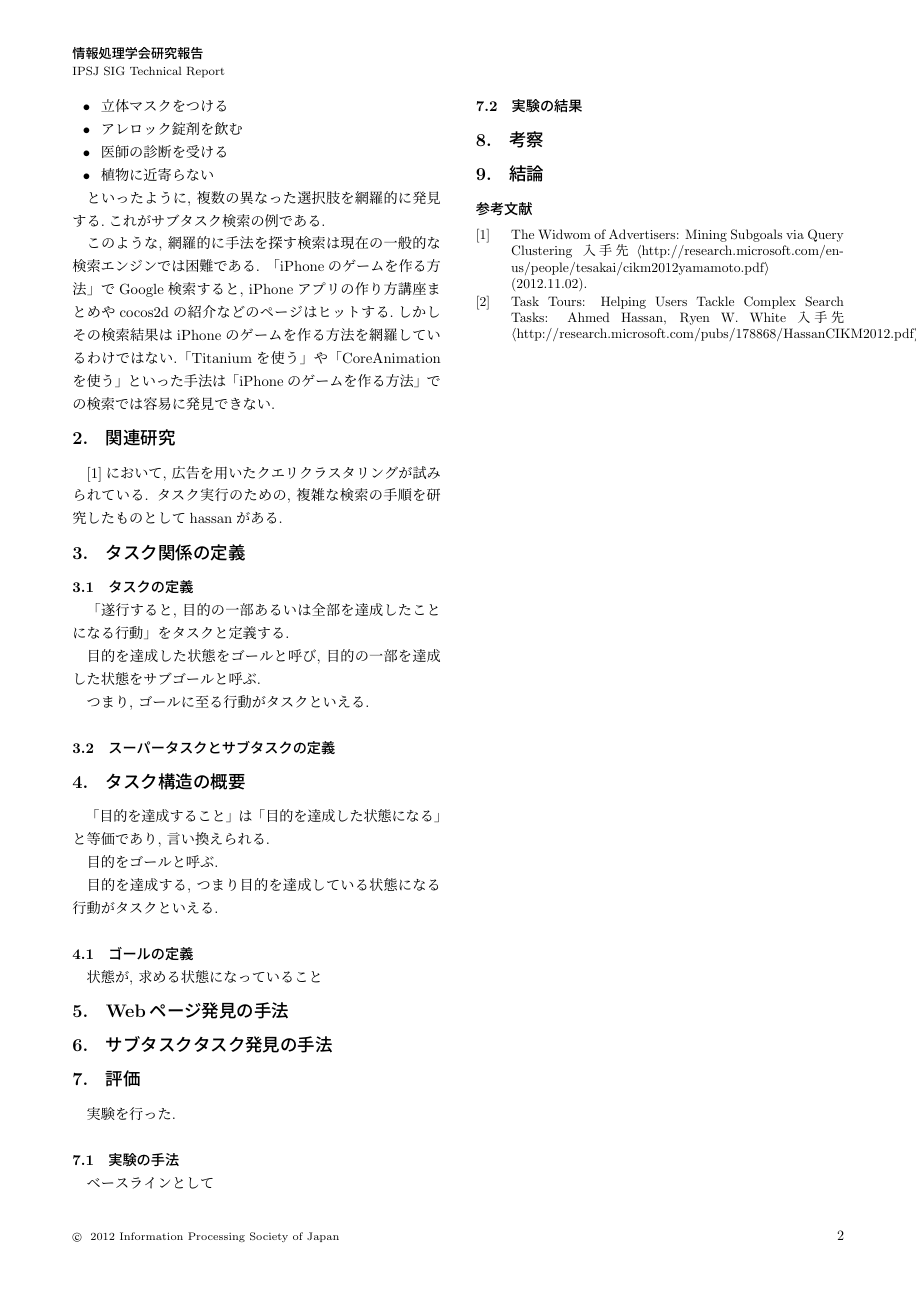
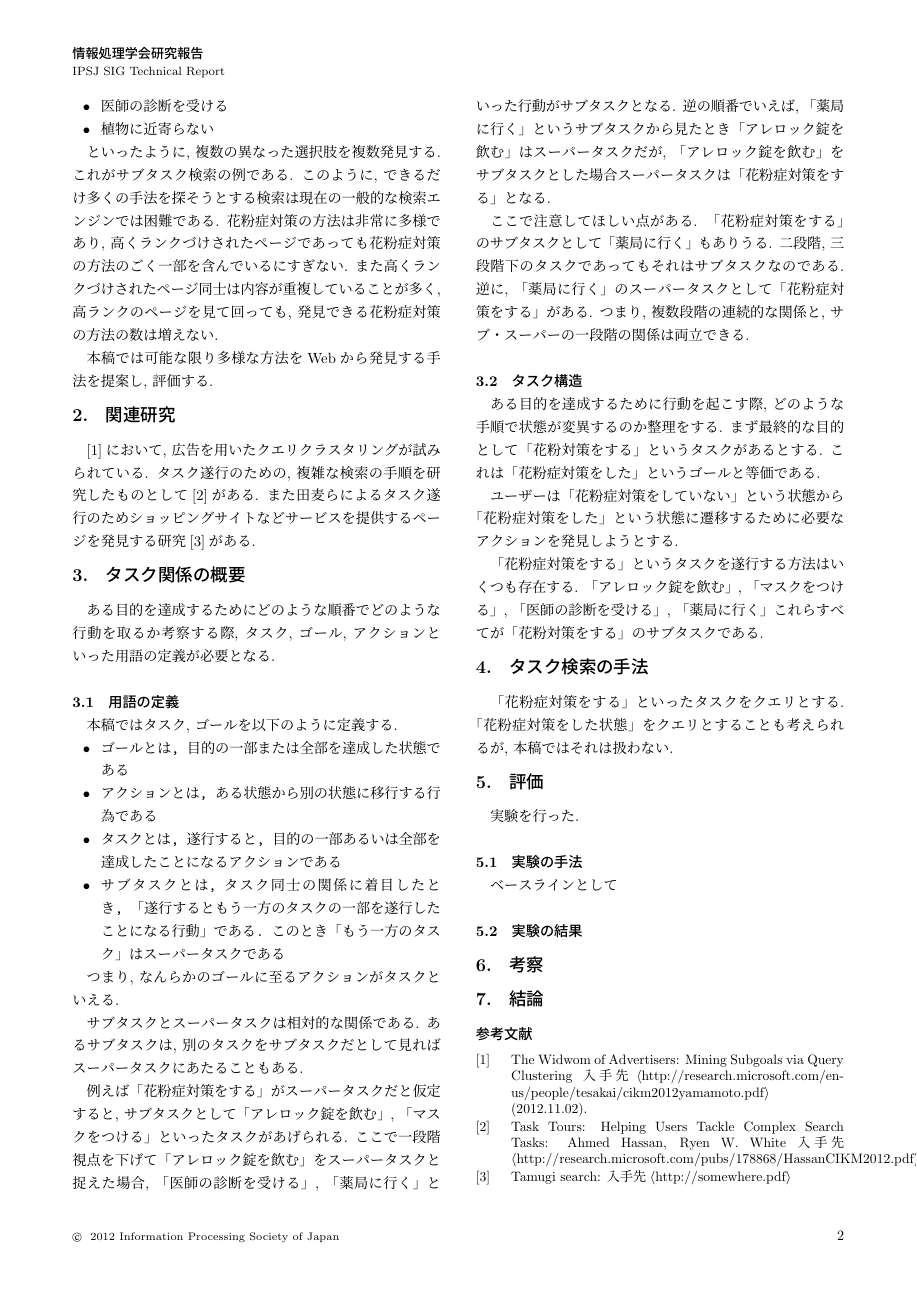
Before and after one commit to katryo/dbs_157, a LaTeX document (my_paper.tex): page 2 of 2. Compiled offline with pLaTeX and dvipdfmx; a LaTeX package or settings file that is missing is left out.

Commit message:
タスクの用語の定義を書いた

```diff
--- a/my_paper.tex
+++ b/my_paper.tex
@@ -91,70 +87,73 @@ Google
 \end{itemize}
 
 
-といったように, 複数の異なった選択肢を網羅的に発見する.これがサブタスク検索の例である.
+といったように, 複数の異なった選択肢を複数発見する.これがサブタスク検索の例である. このように, できるだけ多くの手法を探そうとする検索は現在の一般的な検索エンジンでは困難である. 花粉症対策の方法は非常に多様であり, 高くランクづけされたページであっても花粉症対策の方法のごく一部を含んでいるにすぎない. また高くランクづけされたページ同士は内容が重複していることが多く, 高ランクのページを見て回っても, 発見できる花粉症対策の方法の数は増えない.
 
-このような, 網羅的に手法を探す検索は現在の一般的な検索エンジンでは困難である.
-「iPhoneのゲームを作る方法」でGoogle検索すると, iPhoneアプリの作り方講座まとめやcocos2dの紹介などのページはヒットする.しかしその検索結果はiPhoneのゲームを作る方法を網羅しているわけではない.「Titaniumを使う」や「CoreAnimationを使う」といった手法は「iPhoneのゲームを作る方法」での検索では容易に発見できない.
+本稿では可能な限り多様な方法をWebから発見する手法を提案し, 評価する.
+
 
 %2
 \section{関連研究}
 
-\cite{yamatake}において, 広告を用いたクエリクラスタリングが試みられている. タスク実行のための, 複雑な検索の手順を研究したものとして{hassan}がある.
+\cite{yamatake}において, 広告を用いたクエリクラスタリングが試みられている. タスク遂行のための, 複雑な検索の手順を研究したものとして\cite{hassan}がある. また田麦らによるタスク遂行のためショッピングサイトなどサービスを提供するページを発見する研究\cite{tamugi}がある.
+
+%3
+\section{タスク関係の概要}
+ある目的を達成するためにどのような順番でどのような行動を取るか考察する際, タスク, ゴール, アクションといった用語の定義が必要となる.
 
 
-%3
-\section{タスク関係の定義}
+%3.1
+\subsection{用語の定義}
 
-%3.1
-\subsection{タスクの定義}
+本稿ではタスク, ゴールを以下のように定義する.
 
-「遂行すると, 目的の一部あるいは全部を達成したことになる行動」をタスクと定義する.
+\begin{itemize}
+\item \|ゴールとは, 目的の一部または全部を達成した状態である|
+\item \|アクションとは, ある状態から別の状態に移行する行為である|
+\item \|タスクとは, 遂行すると, 目的の一部あるいは全部を達成したことになるアクションである|
+\item \|サブタスクとは, タスク同士の関係に着目したとき, 「遂行するともう一方のタスクの一部を遂行したことになる行動」である. このとき「もう一方のタスク」はスーパータスクである|
+\end{itemize}
 
-目的を達成した状態をゴールと呼び, 目的の一部を達成した状態をサブゴールと呼ぶ.
 
-つまり, ゴールに至る行動がタスクといえる.
+つまり, なんらかのゴールに至るアクションがタスクといえる.
+
+サブタスクとスーパータスクは相対的な関係である. あるサブタスクは, 別のタスクをサブタスクだとして見ればスーパータスクにあたることもある.
+
+例えば「花粉症対策をする」がスーパータスクだと仮定すると, サブタスクとして「アレロック錠を飲む」, 「マスクをつける」といったタスクがあげられる. ここで一段階視点を下げて「アレロック錠を飲む」をスーパータスクと捉えた場合, 「医師の診断を受ける」, 「薬局に行く」といった行動がサブタスクとなる. 逆の順番でいえば, 「薬局に行く」というサブタスクから見たとき「アレロック錠を飲む」はスーパータスクだが, 「アレロック錠を飲む」をサブタスクとした場合スーパータスクは「花粉症対策をする」となる.
+
+ここで注意してほしい点がある. 「花粉症対策をする」のサブタスクとして「薬局に行く」もありうる. 二段階, 三段階下のタスクであってもそれはサブタスクなのである. 逆に, 「薬局に行く」のスーパータスクとして「花粉症対策をする」がある. つまり, 複数段階の連続的な関係と, サブ・スーパーの一段階の関係は両立できる.
 
 
 %3.2
-\subsection{スーパータスクとサブタスクの定義}
+\subsection{タスク構造}
+ある目的を達成するために行動を起こす際, どのような手順で状態が変異するのか整理をする. まず最終的な目的として「花粉対策をする」というタスクがあるとする. これは「花粉症対策をした」というゴールと等価である.
 
+ユーザーは「花粉症対策をしていない」という状態から「花粉症対策をした」という状態に遷移するために必要なアクションを発見しようとする.
 
-%3.3
-\section{タスク構造の概要}
-「目的を達成すること」は「目的を達成した状態になる」と等価であり, 言い換えられる.
-
-目的をゴールと呼ぶ.
-
-目的を達成する, つまり目的を達成している状態になる行動がタスクといえる.
-
-
-%3.4
-\subsection{ゴールの定義}
-状態が, 求める状態になっていること
-
+「花粉症対策をする」というタスクを遂行する方法はいくつも存在する. 「アレロック錠を飲む」, 「マスクをつける」, 「医師の診断を受ける」, 「薬局に行く」これらすべてが「花粉対策をする」のサブタスクである.
 
 %4
-\section{Webページ発見の手法}
+\section{タスク検索の手法}
+
+「花粉症対策をする」といったタスクをクエリとする.
+「花粉症対策をした状態」をクエリとすることも考えられるが, 本稿ではそれは扱わない.
 
 %5
-\section{サブタスクタスク発見の手法}
-
-%6
 \section{評価}
 実験を行った.
 
-%6.1
+%5.1
 \subsection{実験の手法}
 ベースラインとして
 
-%6.2
+%5.2
 \subsection{実験の結果}
 
-%7
+%6
 \section{考察}
 
 
-%8
+%7
 \section{結論}
 
 
@@ -173,6 +172,10 @@ Task Tours: Helping Users Tackle Complex Search Tasks:
 Ahmed Hassan, Ryen W. White
 \urlj{http://research.microsoft.com/pubs/178868/HassanCIKM2012.pdf}
 
+\bibitem{tamugi}
+Tamugi search:
+\urlj{http://somewhere.pdf}
+
 
 
 
@@ -181,21 +184,7 @@ Ahmed Hassan, Ryen W. White
 
 
 \begin{biography}
-\profile{m}{情報 太郎}{1970年生．1992年情報処理大学理学部情報科学科卒．
-1994年同大大学院修士課程了．同年情報処理学会入社．オンライン出版の研究
-に従事．電子情報通信学会，IEEE，ACM 各会員}
-%
-\profile{n}{処理 花子}{1960年生．1982年情報処理大学理学部情報科学科卒．
-1984年同大大学院修士課程了．1987年同博士課程了．理学博士．1987年情報処
-理大学助手．1992年架空大学助教授．1997年同大教授．オンライン出版の研究
-に従事．2010年情報処理記念賞受賞．電子情報通信学会，IEEE，IEEE-CS，ACM
-各会員}
-%
-\profile{s}{学会 次郎}{1950年生．1974年架空大学大学院修士課程了．
-1987年同博士課程了．工学博士．1977年架空大学助手．1992年情報処理大学助
-教授．1987年同大教授．2000年から情報処理学会顧問．オンライン出版の研究
-に従事．2010年情報処理記念賞受賞．情報処理学会理事．電子情報通信学会，
-IEEE，IEEE-CS，ACM 各会員}
+\profile{m}{加藤 龍}{1988年生．2012年京都大学農学部卒. 2012年同大学院情報学研究科入学}
 %
 \end{biography}
 
```
Also changed, not shown: my_paper.pdf, super_sub.jpg (added), super_sub.pdf (added), my_paper.tex (16 more changed lines), 3 other files.
